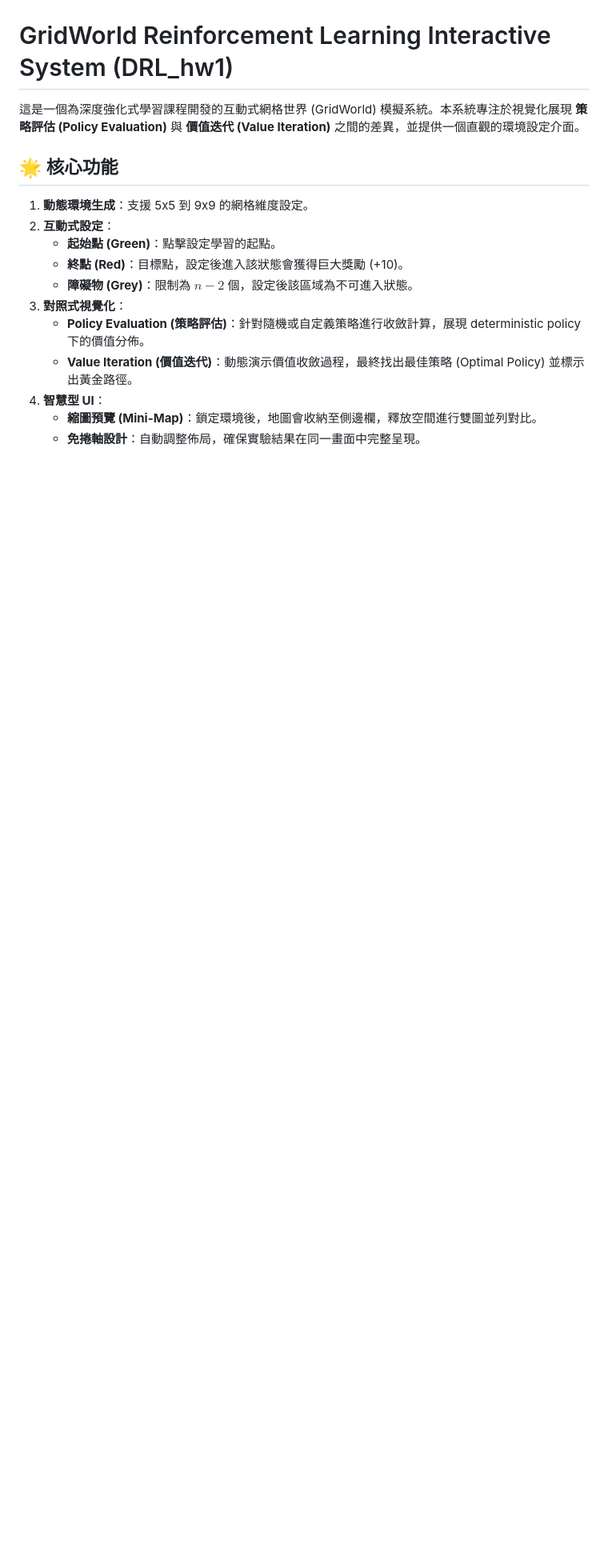
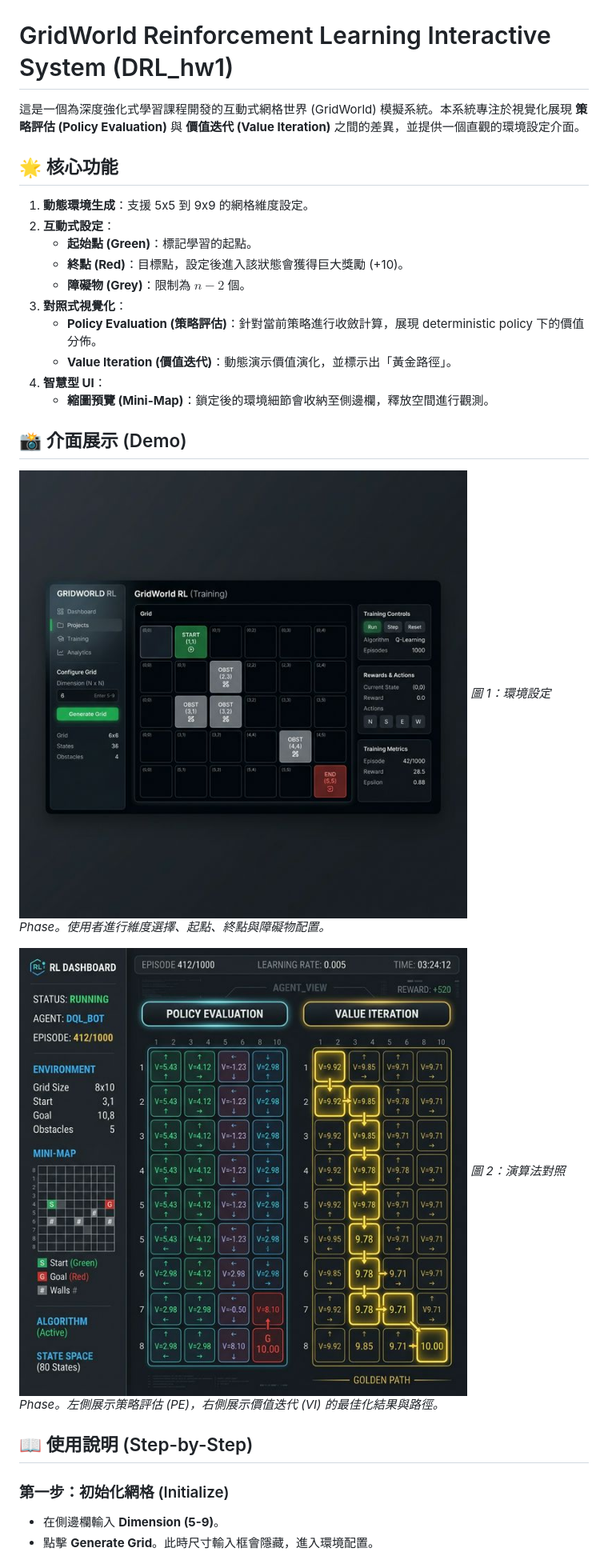
Before and after one commit to yizhenhong9-alt/DRL_HW1, a Markdown page: README.md, the part around one of its changes. Shown at 80% size. Drawn GitHub-style; pictures changed too: assets/demo_results.png (added), assets/demo_setup.png (added); blank space fills up the shorter version.

Commit message:
Add demo assets and updated README with usage guide

```diff
--- a/README.md
+++ b/README.md
@@ -6,12 +6,26 @@
 
 1.  **動態環境生成**：支援 5x5 到 9x9 的網格維度設定。
 2.  **互動式設定**：
-    *   **起始點 (Green)**：點擊設定學習的起點。
+    *   **起始點 (Green)**：標記學習的起點。
     *   **終點 (Red)**：目標點，設定後進入該狀態會獲得巨大獎勵 (+10)。
-    *   **障礙物 (Grey)**：限制為 $n-2$ 個，設定後該區域為不可進入狀態。
+    *   **障礙物 (Grey)**：限制為 $n-2$ 個。
 3.  **對照式視覺化**：
-    *   **Policy Evaluation (策略評估)**：針對隨機或自定義策略進行收斂計算，展現 deterministic policy 下的價值分佈。
-    *   **Value Iteration (價值迭代)**：動態演示價值收斂過程，最終找出最佳策略 (Optimal Policy) 並標示出黃金路徑。
+    *   **Policy Evaluation (策略評估)**：針對當前策略進行收斂計算，展現 deterministic policy 下的價值分佈。
+    *   **Value Iteration (價值迭代)**：動態演示價值演化，並標示出「黃金路徑」。
 4.  **智慧型 UI**：
-    *   **縮圖預覽 (Mini-Map)**：鎖定環境後，地圖會收納至側邊欄，釋放空間進行雙圖並列對比。
-    *   **免捲軸設計**：自動調整佈局，確保實驗結果在同一畫面中完整呈現。
+    *   **縮圖預覽 (Mini-Map)**：鎖定後的環境細節會收納至側邊欄，釋放空間進行觀測。
+
+## 📸 介面展示 (Demo)
+
+![環境設定介面](assets/demo_setup.png)
+*圖 1：環境設定 Phase。使用者進行維度選擇、起點、終點與障礙物配置。*
+
+![計算結果比較介面](assets/demo_results.png)
+*圖 2：演算法對照 Phase。左側展示策略評估 (PE)，右側展示價值迭代 (VI) 的最佳化結果與路徑。*
+
+## 📖 使用說明 (Step-by-Step)
+
+### 第一步：初始化網格 (Initialize)
+- 在側邊欄輸入 **Dimension (5-9)**。
+- 點擊 **Generate Grid**。此時尺寸輸入框會隱藏，進入環境配置。
+
```
Also changed, not shown: other parts of README.md (+23 -30 lines).
